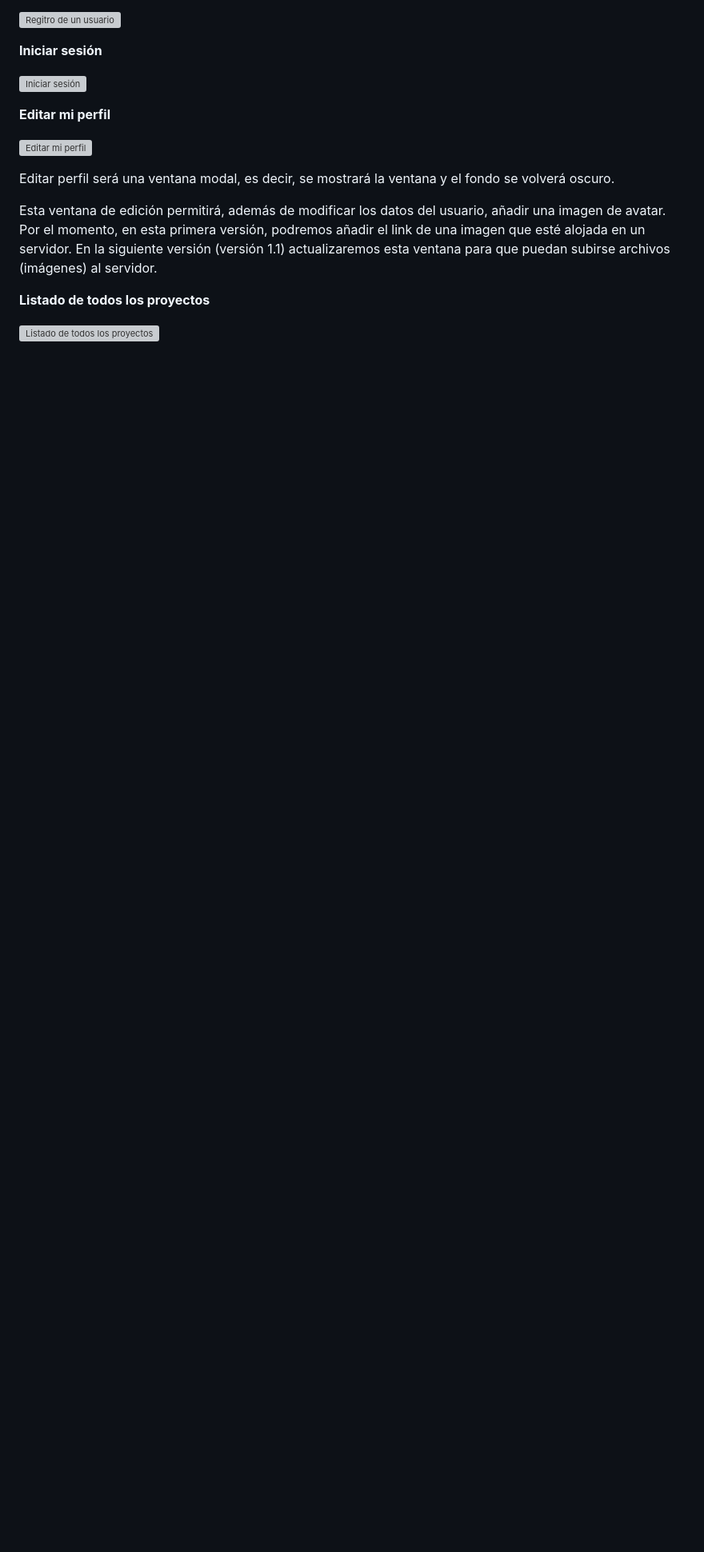
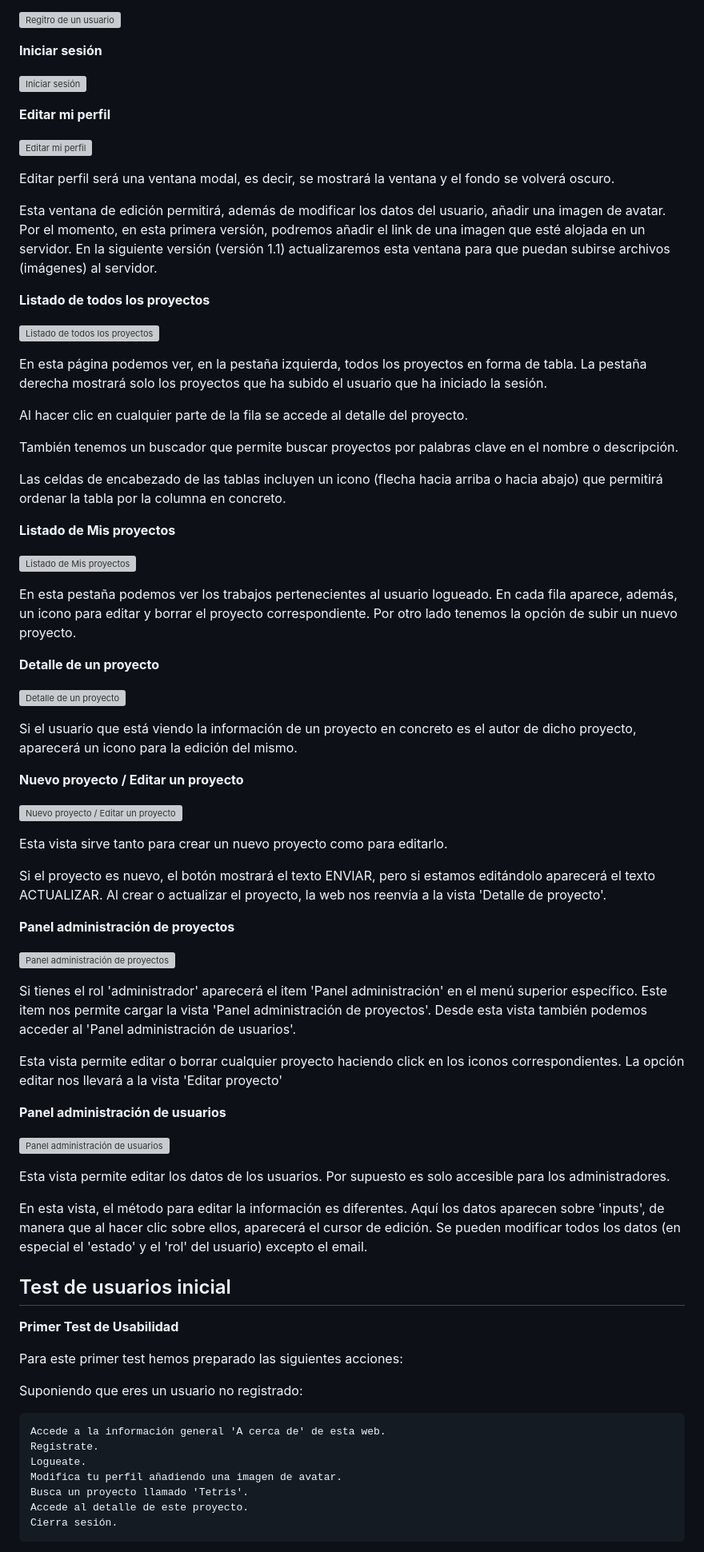
Before and after one commit to BrianCamunez/Vanilla-Games, a Markdown page: DOCUMENTACION.md, the part around one of its changes. Shown at 80% size. GitHub-like rendering; blank space fills up the shorter version; grey boxes are pictures that could not be loaded.

```diff
--- a/DOCUMENTACION.md
+++ b/DOCUMENTACION.md
@@ -272,3 +272,64 @@ Esta ventana de edición permitirá, además de modificar los datos del usuario,
 **Listado de todos los proyectos**
 
 ![Listado de todos los proyectos](https://carrebola.github.io/vanillaPill/assets/images/1684861508192-6b771260fe99faccc760b23f71f02406.jpg)
+
+En esta página podemos ver, en la pestaña izquierda, todos los proyectos en forma de tabla. La pestaña derecha mostrará solo los proyectos que ha subido el usuario que ha iniciado la sesión.
+
+Al hacer clic en cualquier parte de la fila se accede al detalle del proyecto.
+
+También tenemos un buscador que permite buscar proyectos por palabras clave en el nombre o descripción.
+
+Las celdas de encabezado de las tablas incluyen un icono (flecha hacia arriba o hacia abajo) que permitirá ordenar la tabla por la columna en concreto.
+
+**Listado de Mis proyectos**
+
+![Listado de Mis proyectos](https://carrebola.github.io/vanillaPill/assets/images/1684861508186-f38d99164909a0783d2040ce646e928a.jpg)
+
+En esta pestaña podemos ver los trabajos pertenecientes al usuario logueado. En cada fila aparece, además, un icono para editar y borrar el proyecto correspondiente. Por otro lado tenemos la opción de subir un nuevo proyecto.
+
+**Detalle de un proyecto**
+
+![Detalle de un proyecto](https://carrebola.github.io/vanillaPill/assets/images/1684861508178-ed1f5e41681a1dcee1edac19f807c239.jpg)
+
+Si el usuario que está viendo la información de un proyecto en concreto es el autor de dicho proyecto, aparecerá un icono para la edición del mismo.
+
+**Nuevo proyecto / Editar un proyecto**
+
+![Nuevo proyecto / Editar un proyecto](https://carrebola.github.io/vanillaPill/assets/images/1684861508170-9db2cd42ef7a339d517e3d0b38d4ae45.jpg)
+
+Esta vista sirve tanto para crear un nuevo proyecto como para editarlo.
+
+Si el proyecto es nuevo, el botón mostrará el texto ENVIAR, pero si estamos editándolo aparecerá el texto ACTUALIZAR. Al crear o actualizar el proyecto, la web nos reenvía a la vista 'Detalle de proyecto'.
+
+**Panel administración de proyectos**
+
+![Panel administración de proyectos](https://carrebola.github.io/vanillaPill/assets/images/1684861508161-c9cfd413730d67ea74b43e48fedea5ec.jpg)
+
+Si tienes el rol 'administrador' aparecerá el item 'Panel administración' en el menú superior específico. Este item nos permite cargar la vista 'Panel administración de proyectos'. Desde esta vista también podemos acceder al 'Panel administración de usuarios'.
+
+Esta vista permite editar o borrar cualquier proyecto haciendo click en los iconos correspondientes. La opción editar nos llevará a la vista 'Editar proyecto'
+
+**Panel administración de usuarios**
+
+![Panel administración de usuarios](https://carrebola.github.io/vanillaPill/assets/images/1684861508152-04e98cfb1faeecf2a53ea921bdd63ebe.jpg)
+
+Esta vista permite editar los datos de los usuarios. Por supuesto es solo accesible para los administradores.
+
+En esta vista, el método para editar la información es diferentes. Aquí los datos aparecen sobre 'inputs', de manera que al hacer clic sobre ellos, aparecerá el cursor de edición. Se pueden modificar todos los datos (en especial el 'estado' y el 'rol' del usuario) excepto el email.
+
+## Test de usuarios inicial
+
+**Primer Test de Usabilidad**
+
+Para este primer test hemos preparado las siguientes acciones:
+
+Suponiendo que eres un usuario no registrado:
+
+    Accede a la información general 'A cerca de' de esta web.
+    Regístrate.
+    Logueate.
+    Modifica tu perfil añadiendo una imagen de avatar.
+    Busca un proyecto llamado 'Tetris'.
+    Accede al detalle de este proyecto.
+    Cierra sesión.
+
```
Also changed, not shown: other parts of DOCUMENTACION.md (+40 -0 lines).
